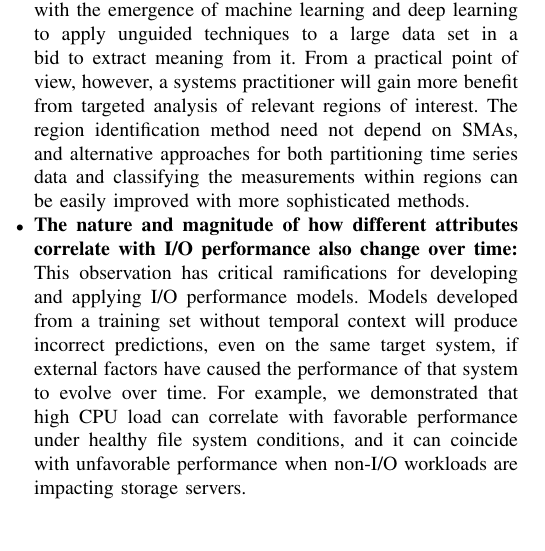
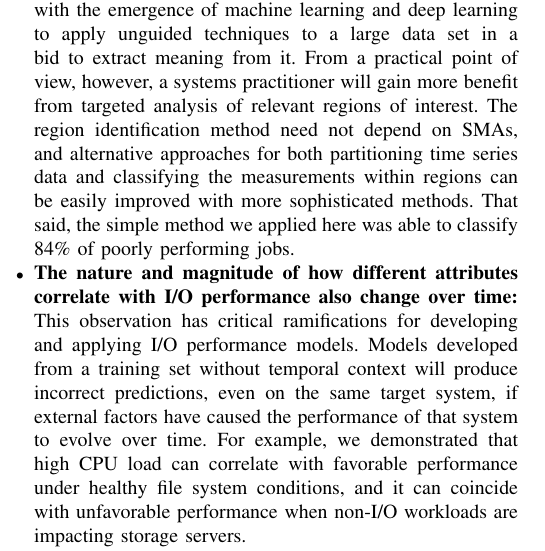
Before and after one commit to glennklockwood/papers-yearinlife, a LaTeX paper (main.tex, which reads findings.tex): part of one column of page 10 of 11, cut so that both start at the same text, the shorter picture padded with empty space. Compiled offline with pdfLaTeX.

Commit message:
Update on Overleaf.

```diff
--- a/findings.tex
+++ b/findings.tex
@@ -75,6 +75,8 @@ Finally, the following findings highlight ways in which the accuracy and signifi
 There is considerable temptation with the emergence of machine learning and deep learning to apply unguided techniques to a large data set in a bid to extract meaning from it.
 From a practical point of view, however, a systems practitioner will gain more benefit from targeted analysis of relevant regions of interest.
 The region identification method need not depend on SMAs, and alternative approaches for both partitioning time series data and classifying the measurements within regions can be easily improved with more sophisticated methods.
+That said, the simple method we applied here was able to classify 84\% of poorly performing jobs.
+
 %Our hope is that the simple statistical methods presented here will advance
 %the state of the practice across the HPC community by encouraging
 %straightforward methods that improve the efficacy of quantitative I/O analysis.
```
Also changed, not shown: figs/tokio.pdf.
